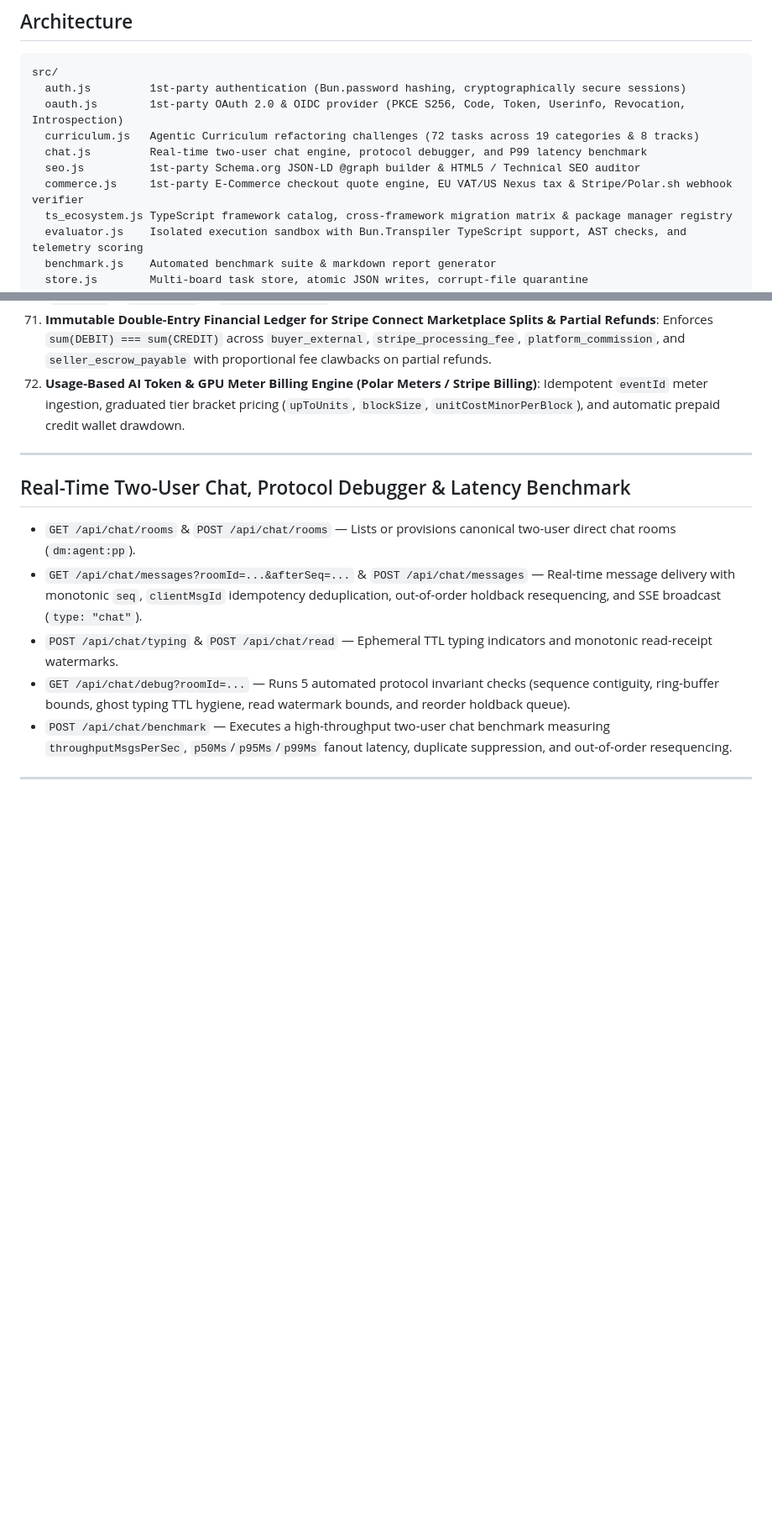
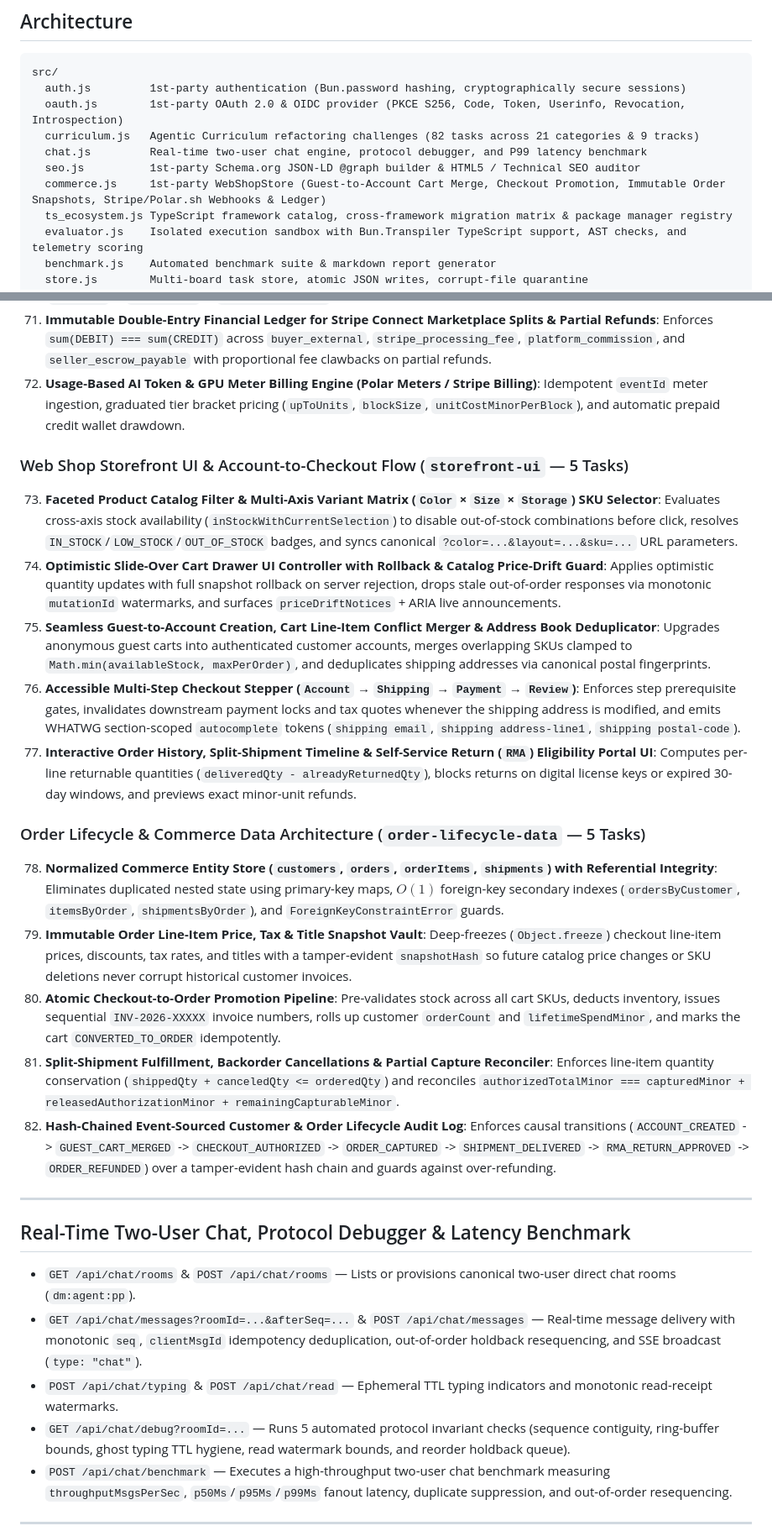
Before and after one commit to DanDekker/agentic-web-design-training, a Markdown page: README.md, 2 parts joined by grey strips. Shown at 84% size. GitHub-like rendering; blank space fills up the shorter version.

Commit message:
docs(readme): document web shop storefront UI, account-to-checkout flow, order history data architecture, and 82-task curriculum

```diff
--- a/README.md
+++ b/README.md
@@ -16,10 +16,10 @@ bun test        # auth, oauth, store, api, curriculum, evaluator, benchmark, com
 src/
   auth.js         1st-party authentication (Bun.password hashing, cryptographically secure sessions)
   oauth.js        1st-party OAuth 2.0 & OIDC provider (PKCE S256, Code, Token, Userinfo, Revocation, Introspection)
-  curriculum.js   Agentic Curriculum refactoring challenges (72 tasks across 19 categories & 8 tracks)
+  curriculum.js   Agentic Curriculum refactoring challenges (82 tasks across 21 categories & 9 tracks)
   chat.js         Real-time two-user chat engine, protocol debugger, and P99 latency benchmark
   seo.js          1st-party Schema.org JSON-LD @graph builder & HTML5 / Technical SEO auditor
-  commerce.js     1st-party E-Commerce checkout quote engine, EU VAT/US Nexus tax & Stripe/Polar.sh webhook verifier
+  commerce.js     1st-party WebShopStore (Guest-to-Account Cart Merge, Checkout Promotion, Immutable Order Snapshots, Stripe/Polar.sh Webhooks & Ledger)
   ts_ecosystem.js TypeScript framework catalog, cross-framework migration matrix & package manager registry
   evaluator.js    Isolated execution sandbox with Bun.Transpiler TypeScript support, AST checks, and telemetry scoring
   benchmark.js    Automated benchmark suite & markdown report generator
@@ -185,6 +185,20 @@ Designed for training and evaluating autonomous agents (36 curated challenges ac
 71. **Immutable Double-Entry Financial Ledger for Stripe Connect Marketplace Splits & Partial Refunds**: Enforces `sum(DEBIT) === sum(CREDIT)` across `buyer_external`, `stripe_processing_fee`, `platform_commission`, and `seller_escrow_payable` with proportional fee clawbacks on partial refunds.
 72. **Usage-Based AI Token & GPU Meter Billing Engine (Polar Meters / Stripe Billing)**: Idempotent `eventId` meter ingestion, graduated tier bracket pricing (`upToUnits`, `blockSize`, `unitCostMinorPerBlock`), and automatic prepaid credit wallet drawdown.
 
+### Web Shop Storefront UI & Account-to-Checkout Flow (`storefront-ui` — 5 Tasks)
+73. **Faceted Product Catalog Filter & Multi-Axis Variant Matrix (`Color` × `Size` × `Storage`) SKU Selector**: Evaluates cross-axis stock availability (`inStockWithCurrentSelection`) to disable out-of-stock combinations before click, resolves `IN_STOCK`/`LOW_STOCK`/`OUT_OF_STOCK` badges, and syncs canonical `?color=...&layout=...&sku=...` URL parameters.
+74. **Optimistic Slide-Over Cart Drawer UI Controller with Rollback & Catalog Price-Drift Guard**: Applies optimistic quantity updates with full snapshot rollback on server rejection, drops stale out-of-order responses via monotonic `mutationId` watermarks, and surfaces `priceDriftNotices` + ARIA live announcements.
+75. **Seamless Guest-to-Account Creation, Cart Line-Item Conflict Merger & Address Book Deduplicator**: Upgrades anonymous guest carts into authenticated customer accounts, merges overlapping SKUs clamped to `Math.min(availableStock, maxPerOrder)`, and deduplicates shipping addresses via canonical postal fingerprints.
+76. **Accessible Multi-Step Checkout Stepper (`Account` → `Shipping` → `Payment` → `Review`)**: Enforces step prerequisite gates, invalidates downstream payment locks and tax quotes whenever the shipping address is modified, and emits WHATWG section-scoped `autocomplete` tokens (`shipping email`, `shipping address-line1`, `shipping postal-code`).
+77. **Interactive Order History, Split-Shipment Timeline & Self-Service Return (`RMA`) Eligibility Portal UI**: Computes per-line returnable quantities (`deliveredQty - alreadyReturnedQty`), blocks returns on digital license keys or expired 30-day windows, and previews exact minor-unit refunds.
+
+### Order Lifecycle & Commerce Data Architecture (`order-lifecycle-data` — 5 Tasks)
+78. **Normalized Commerce Entity Store (`customers`, `orders`, `orderItems`, `shipments`) with Referential Integrity**: Eliminates duplicated nested state using primary-key maps, $O(1)$ foreign-key secondary indexes (`ordersByCustomer`, `itemsByOrder`, `shipmentsByOrder`), and `ForeignKeyConstraintError` guards.
+79. **Immutable Order Line-Item Price, Tax & Title Snapshot Vault**: Deep-freezes (`Object.freeze`) checkout line-item prices, discounts, tax rates, and titles with a tamper-evident `snapshotHash` so future catalog price changes or SKU deletions never corrupt historical customer invoices.
+80. **Atomic Checkout-to-Order Promotion Pipeline**: Pre-validates stock across all cart SKUs, deducts inventory, issues sequential `INV-2026-XXXXX` invoice numbers, rolls up customer `orderCount` and `lifetimeSpendMinor`, and marks the cart `CONVERTED_TO_ORDER` idempotently.
+81. **Split-Shipment Fulfillment, Backorder Cancellations & Partial Capture Reconciler**: Enforces line-item quantity conservation (`shippedQty + canceledQty <= orderedQty`) and reconciles `authorizedTotalMinor === capturedMinor + releasedAuthorizationMinor + remainingCapturableMinor`.
+82. **Hash-Chained Event-Sourced Customer & Order Lifecycle Audit Log**: Enforces causal transitions (`ACCOUNT_CREATED` -> `GUEST_CART_MERGED` -> `CHECKOUT_AUTHORIZED` -> `ORDER_CAPTURED` -> `SHIPMENT_DELIVERED` -> `RMA_RETURN_APPROVED` -> `ORDER_REFUNDED`) over a tamper-evident hash chain and guards against over-refunding.
+
 ---
 
 ## Real-Time Two-User Chat, Protocol Debugger & Latency Benchmark
```
Also changed, not shown: other parts of README.md (+4 -2 lines).
